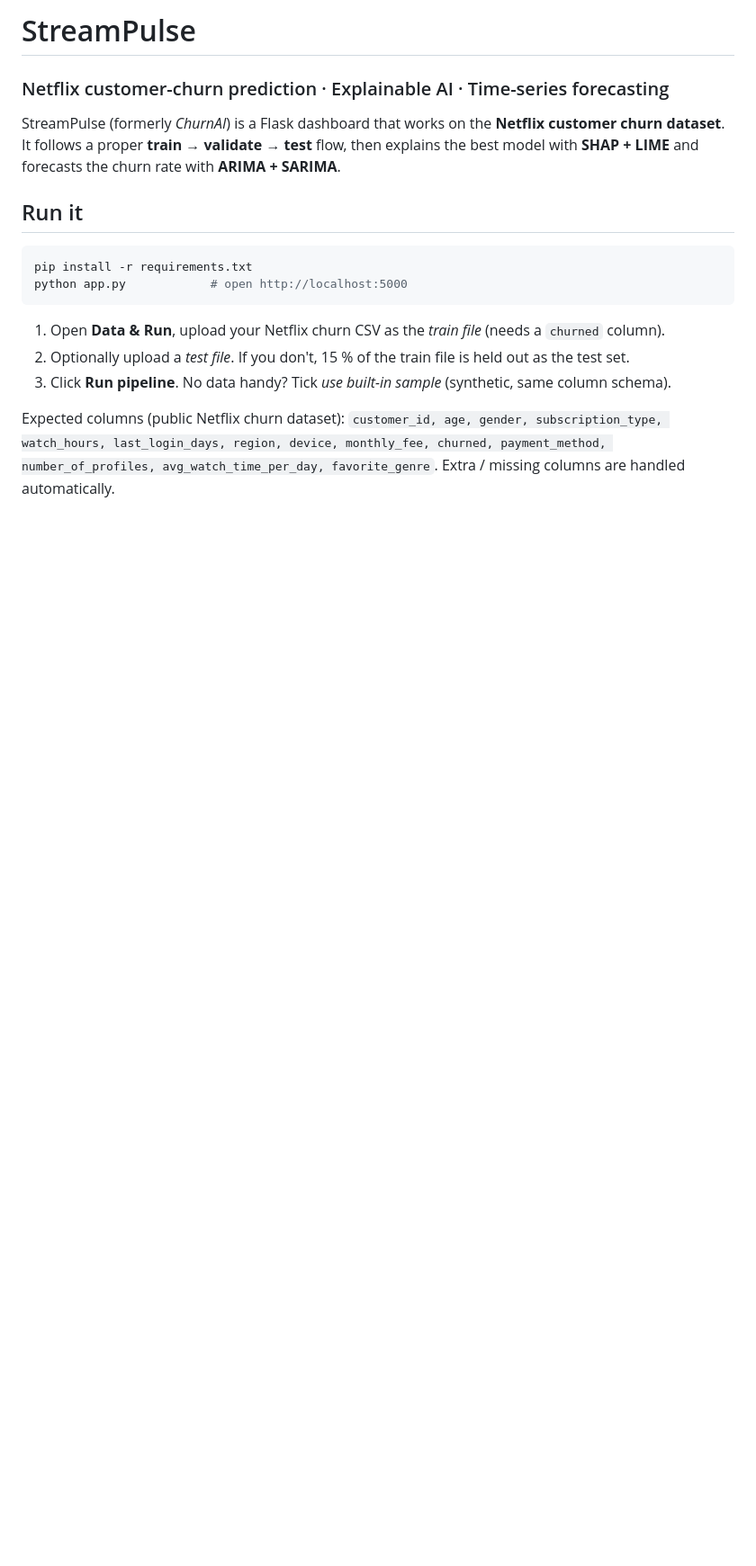
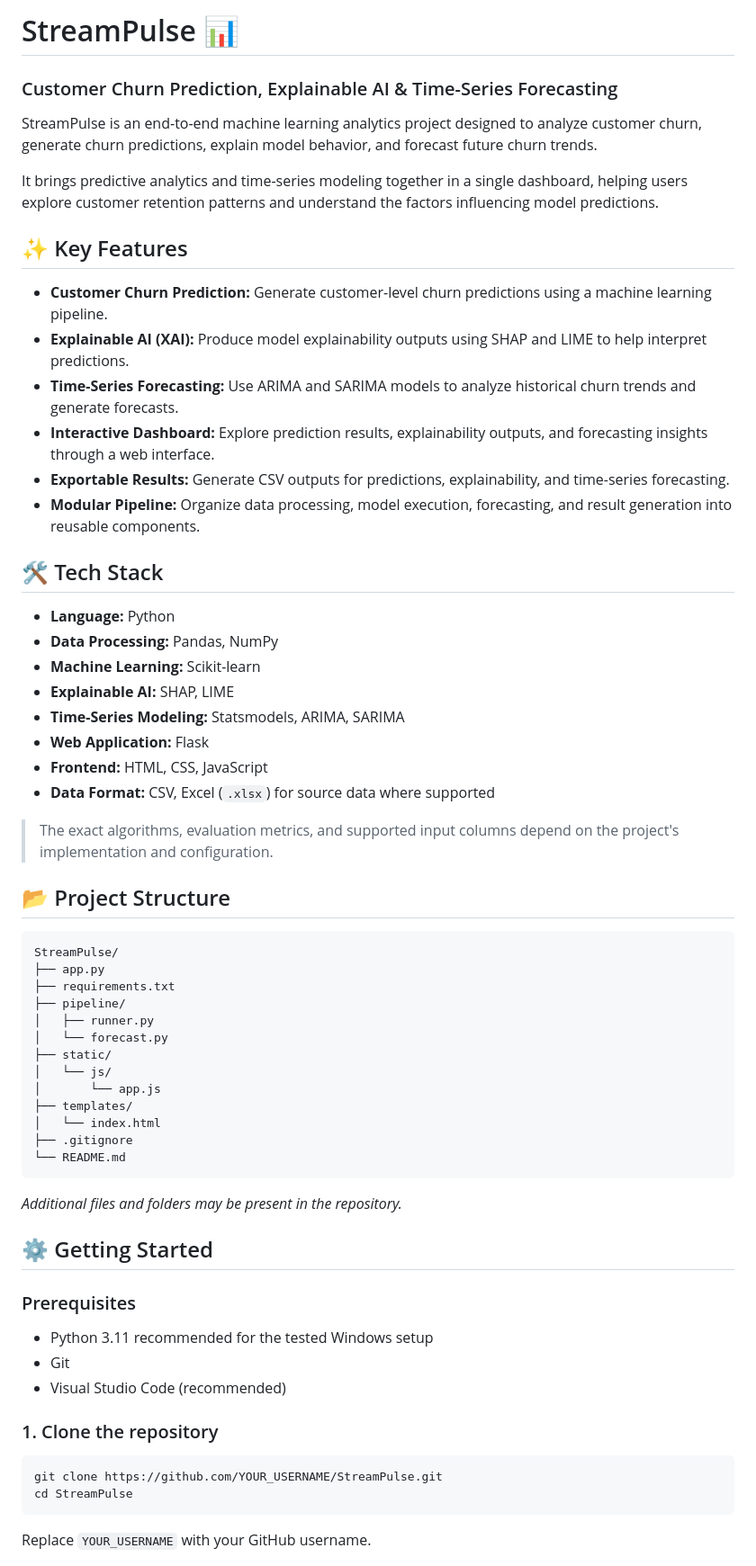
Before and after one commit to himanshi047272/StreamPulse, a Markdown page: README.md, the part around one of its changes. Shown at 90% size. GitHub-like rendering; blank space fills up the shorter version.

````diff
--- a/README.md
+++ b/README.md
@@ -1,20 +1,67 @@
-# StreamPulse
-### Netflix customer-churn prediction · Explainable AI · Time-series forecasting
+# StreamPulse 📊
 
-StreamPulse (formerly *ChurnAI*) is a Flask dashboard that works on the **Netflix customer churn dataset**.
-It follows a proper **train → validate → test** flow, then explains the best model with **SHAP + LIME**
-and forecasts the churn rate with **ARIMA + SARIMA**.
+### Customer Churn Prediction, Explainable AI & Time-Series Forecasting
 
-## Run it
+StreamPulse is an end-to-end machine learning analytics project designed to analyze customer churn, generate churn predictions, explain model behavior, and forecast future churn trends.
+
+It brings predictive analytics and time-series modeling together in a single dashboard, helping users explore customer retention patterns and understand the factors influencing model predictions.
+
+## ✨ Key Features
+
+- **Customer Churn Prediction:** Generate customer-level churn predictions using a machine learning pipeline.
+- **Explainable AI (XAI):** Produce model explainability outputs using SHAP and LIME to help interpret predictions.
+- **Time-Series Forecasting:** Use ARIMA and SARIMA models to analyze historical churn trends and generate forecasts.
+- **Interactive Dashboard:** Explore prediction results, explainability outputs, and forecasting insights through a web interface.
+- **Exportable Results:** Generate CSV outputs for predictions, explainability, and time-series forecasting.
+- **Modular Pipeline:** Organize data processing, model execution, forecasting, and result generation into reusable components.
+
+## 🛠️ Tech Stack
+
+- **Language:** Python
+- **Data Processing:** Pandas, NumPy
+- **Machine Learning:** Scikit-learn
+- **Explainable AI:** SHAP, LIME
+- **Time-Series Modeling:** Statsmodels, ARIMA, SARIMA
+- **Web Application:** Flask
+- **Frontend:** HTML, CSS, JavaScript
+- **Data Format:** CSV, Excel (`.xlsx`) for source data where supported
+
+> The exact algorithms, evaluation metrics, and supported input columns depend on the project's implementation and configuration.
+
+## 📂 Project Structure
+
+```text
+StreamPulse/
+├── app.py
+├── requirements.txt
+├── pipeline/
+│   ├── runner.py
+│   └── forecast.py
+├── static/
+│   └── js/
+│       └── app.js
+├── templates/
+│   └── index.html
+├── .gitignore
+└── README.md
+```
+
+*Additional files and folders may be present in the repository.*
+
+## ⚙️ Getting Started
+
+### Prerequisites
+
+- Python 3.11 recommended for the tested Windows setup
+- Git
+- Visual Studio Code (recommended)
+
+### 1. Clone the repository
+
 ```bash
-pip install -r requirements.txt
-python app.py            # open http://localhost:5000
+git clone https://github.com/YOUR_USERNAME/StreamPulse.git
+cd StreamPulse
 ```
-1. Open **Data & Run**, upload your Netflix churn CSV as the *train file* (needs a `churned` column).
-2. Optionally upload a *test file*. If you don't, 15 % of the train file is held out as the test set.
-3. Click **Run pipeline**. No data handy? Tick *use built-in sample* (synthetic, same column schema).
 
-Expected columns (public Netflix churn dataset): `customer_id, age, gender, subscription_type, watch_hours,
-last_login_days, region, device, monthly_fee, churned, payment_method, number_of_profiles,
-avg_watch_time_per_day, favorite_genre`. Extra / missing columns are handled automatically.
+Replace `YOUR_USERNAME` with your GitHub username.
 
````
Also changed, not shown: other parts of README.md (+86 -33 lines).
